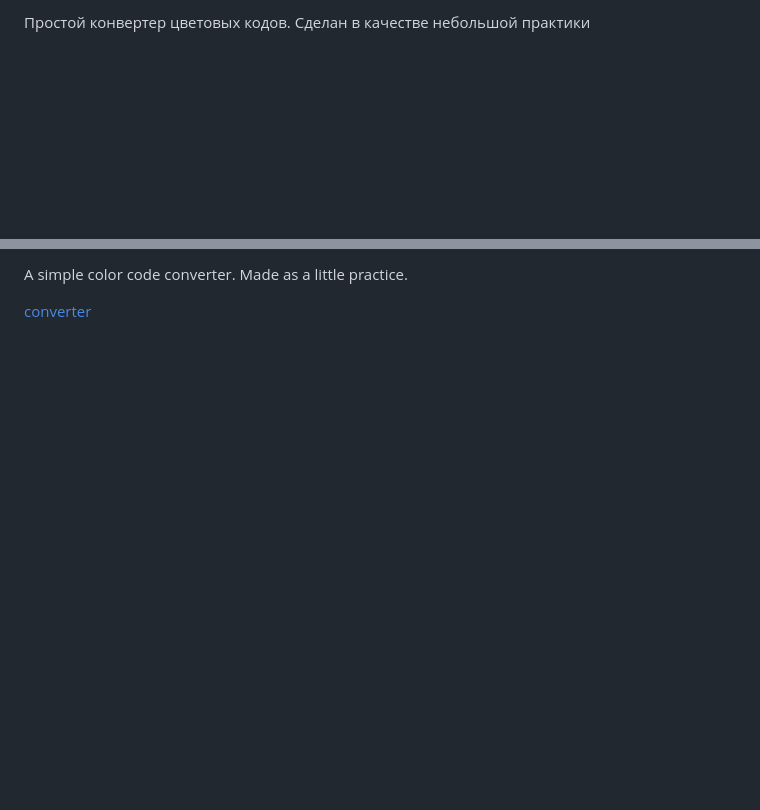
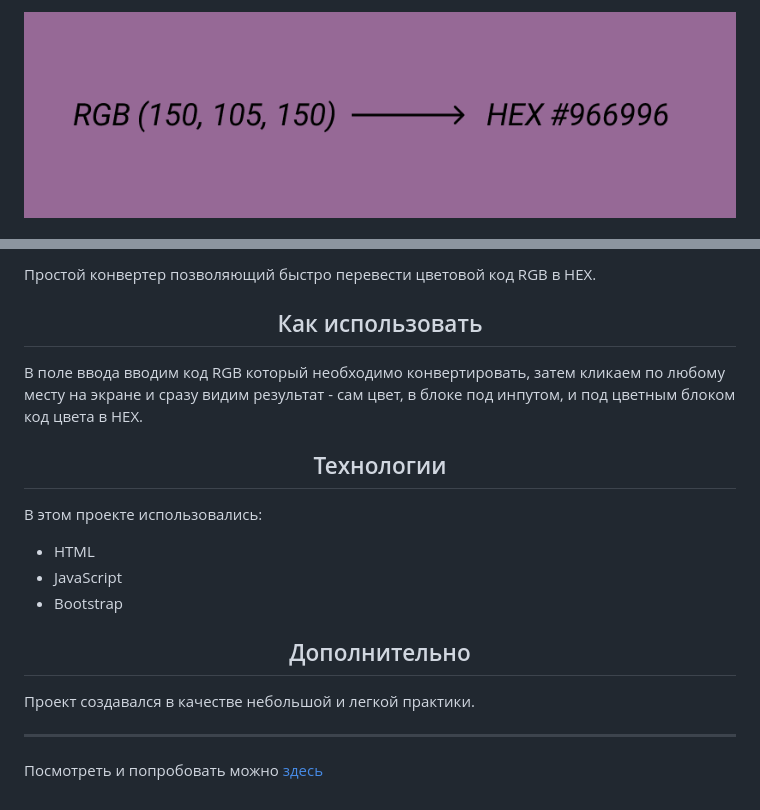
Before and after one commit to Natalielinen/rgb-to-hex-converter, a Markdown page: README.md, 2 parts joined by grey strips. Drawn GitHub-style; pictures changed too: readme-img.png (added); blank space fills up the shorter version.

```diff
--- a/README.md
+++ b/README.md
@@ -2,3 +2,3 @@ RGB to HEX converter
 
-Простой конвертер цветовых кодов. Сделан в качестве небольшой практики
+![RGB to HEX](readme-img.png)
 
@@ -6,4 +6,22 @@ RGB to HEX converter
 
-A simple color code converter. Made as a little practice.
+Простой конвертер позволяющий быстро перевести цветовой код RGB в HEX.
 
-[converter](https://natalielinen.github.io/rgb-to-hex-converter/)
+<h2 align="center">Как использовать</h2>
+
+В поле ввода вводим код RGB который необходимо конвертировать, затем кликаем по любому месту на экране и
+сразу видим результат - сам цвет, в блоке под инпутом, и под цветным блоком код цвета в HEX.
+
+<h2 align="center">Технологии</h2>
+
+В этом проекте использовались:
+* HTML
+* JavaScript
+* Bootstrap
+
+<h2 align="center">Дополнительно</h2>
+
+Проект создавался в качестве небольшой и легкой практики.
+
+***
+
+Посмотреть и попробовать можно [здесь](https://natalielinen.github.io/rgb-to-hex-converter/)
```
Also changed, not shown: other parts of README.md (+2 -2 lines).
